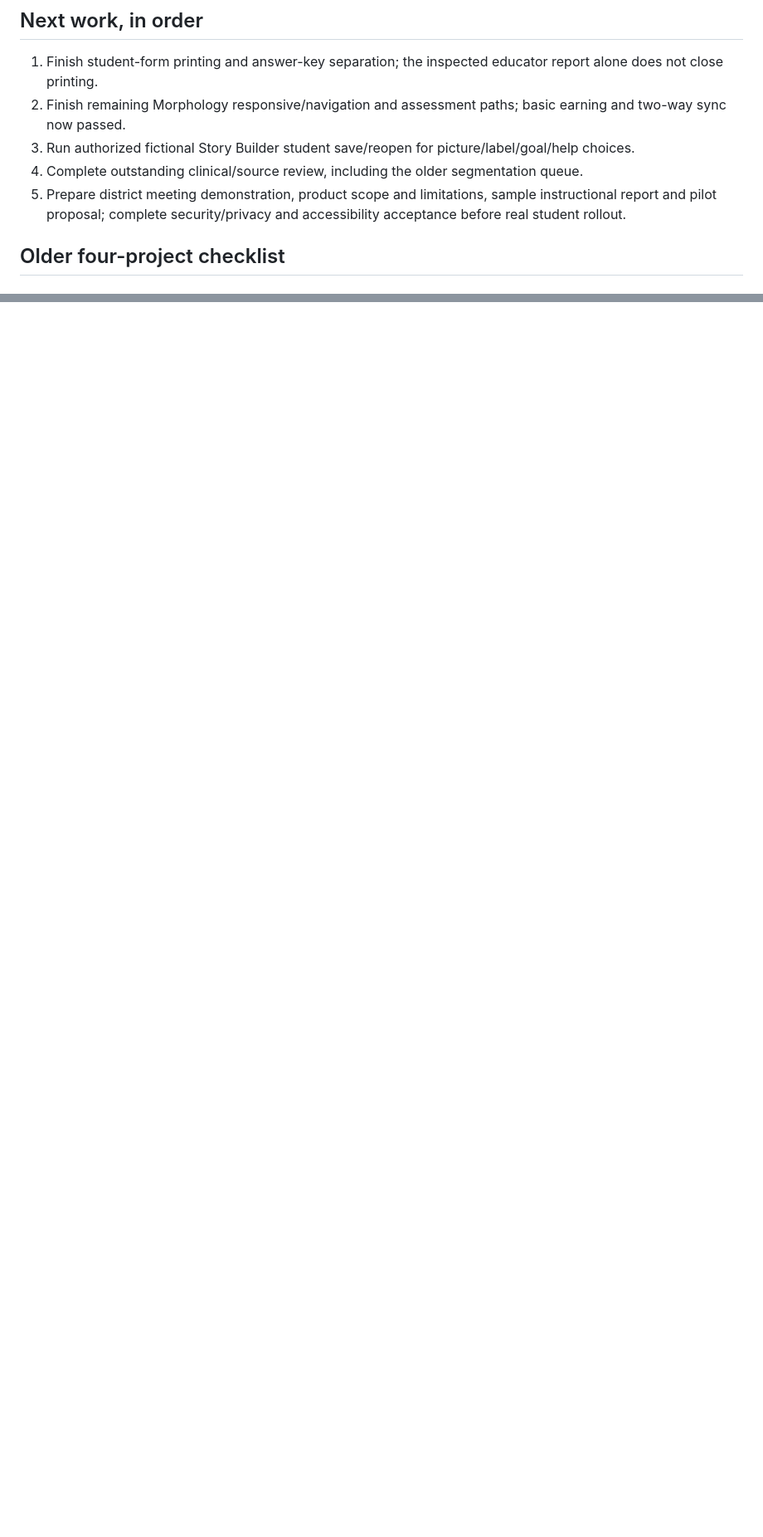
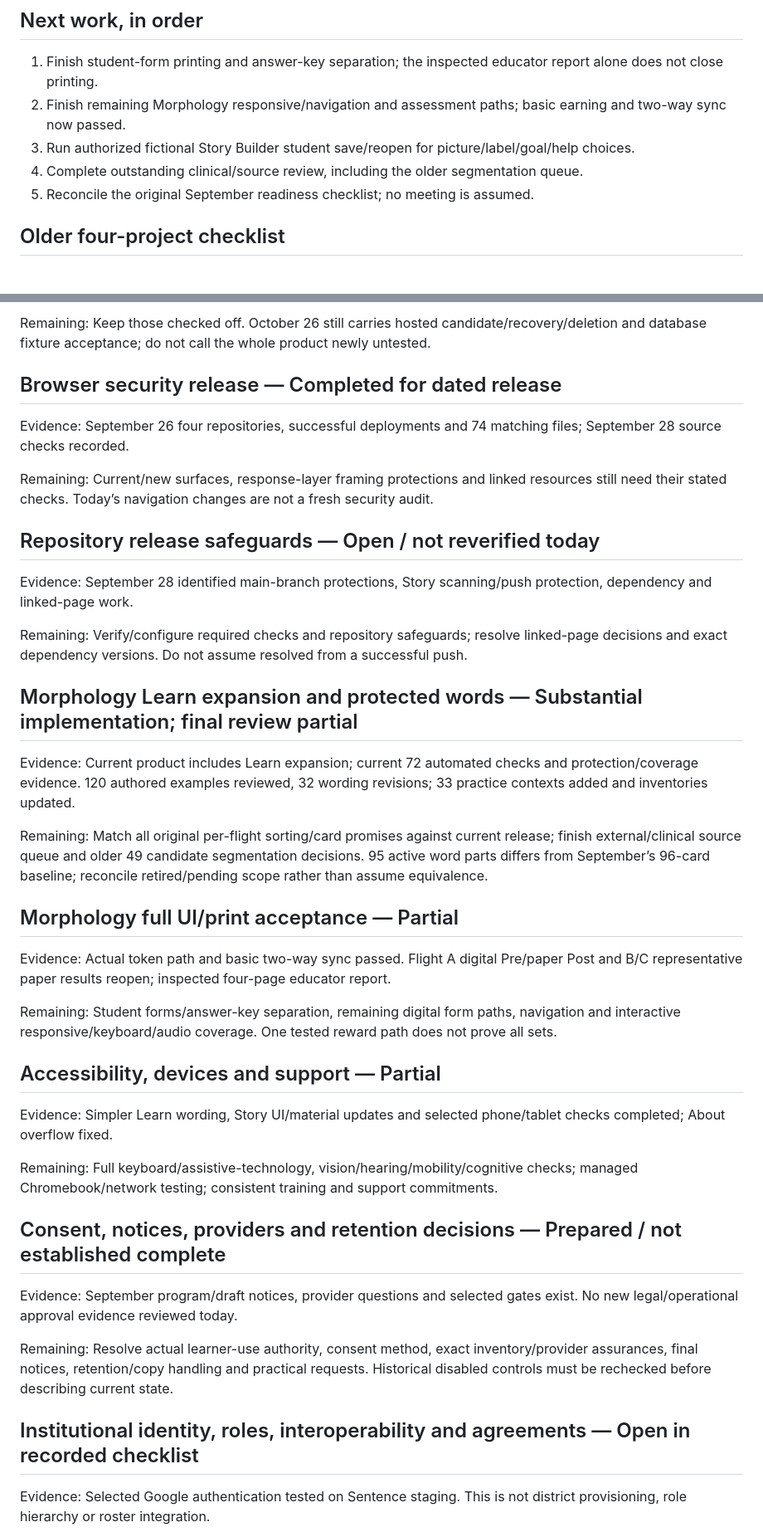
Before and after one commit to firstvololearning-ctrl/First-Volo-Story-Builder, a Markdown page: docs/internal/OCTOBER_27_HANDOFF.md, 2 parts joined by grey strips. Shown at 83% size. Drawn GitHub-style; blank space fills up the shorter version.

```diff
--- a/docs/internal/OCTOBER_27_HANDOFF.md
+++ b/docs/internal/OCTOBER_27_HANDOFF.md
@@ -126,7 +126,7 @@ Next: Educator fine review of Story prompts; finish outstanding Morphology lexic
 2. Finish remaining Morphology responsive/navigation and assessment paths; basic earning and two-way sync now passed.
 3. Run authorized fictional Story Builder student save/reopen for picture/label/goal/help choices.
 4. Complete outstanding clinical/source review, including the older segmentation queue.
-5. Prepare district meeting demonstration, product scope and limitations, sample instructional report and pilot proposal; complete security/privacy and accessibility acceptance before real student rollout.
+5. Reconcile the original September readiness checklist; no meeting is assumed.
 
 ## Older four-project checklist
 
@@ -207,0 +240,42 @@ Readiness judgment: basic two-way Morphology synchronization and a real reward p
+Remaining: Keep those checked off. October 26 still carries hosted candidate/recovery/deletion and database fixture acceptance; do not call the whole product newly untested.
+
+## Browser security release — Completed for dated release
+
+Evidence: September 26 four repositories, successful deployments and 74 matching files; September 28 source checks recorded.
+
+Remaining: Current/new surfaces, response-layer framing protections and linked resources still need their stated checks. Today’s navigation changes are not a fresh security audit.
+
+## Repository release safeguards — Open / not reverified today
+
+Evidence: September 28 identified main-branch protections, Story scanning/push protection, dependency and linked-page work.
+
+Remaining: Verify/configure required checks and repository safeguards; resolve linked-page decisions and exact dependency versions. Do not assume resolved from a successful push.
+
+## Morphology Learn expansion and protected words — Substantial implementation; final review partial
+
+Evidence: Current product includes Learn expansion; current 72 automated checks and protection/coverage evidence. 120 authored examples reviewed, 32 wording revisions; 33 practice contexts added and inventories updated.
+
+Remaining: Match all original per-flight sorting/card promises against current release; finish external/clinical source queue and older 49 candidate segmentation decisions. 95 active word parts differs from September’s 96-card baseline; reconcile retired/pending scope rather than assume equivalence.
+
+## Morphology full UI/print acceptance — Partial
+
+Evidence: Actual token path and basic two-way sync passed. Flight A digital Pre/paper Post and B/C representative paper results reopen; inspected four-page educator report.
+
+Remaining: Student forms/answer-key separation, remaining digital form paths, navigation and interactive responsive/keyboard/audio coverage. One tested reward path does not prove all sets.
+
+## Accessibility, devices and support — Partial
+
+Evidence: Simpler Learn wording, Story UI/material updates and selected phone/tablet checks completed; About overflow fixed.
+
+Remaining: Full keyboard/assistive-technology, vision/hearing/mobility/cognitive checks; managed Chromebook/network testing; consistent training and support commitments.
+
+## Consent, notices, providers and retention decisions — Prepared / not established complete
+
+Evidence: September program/draft notices, provider questions and selected gates exist. No new legal/operational approval evidence reviewed today.
+
+Remaining: Resolve actual learner-use authority, consent method, exact inventory/provider assurances, final notices, retention/copy handling and practical requests. Historical disabled controls must be rechecked before describing current state.
+
+## Institutional identity, roles, interoperability and agreements — Open in recorded checklist
+
+Evidence: Selected Google authentication tested on Sentence staging. This is not district provisioning, role hierarchy or roster integration.
+
```
Also changed, not shown: other parts of docs/internal/OCTOBER_27_HANDOFF.md (+62 -14 lines).
